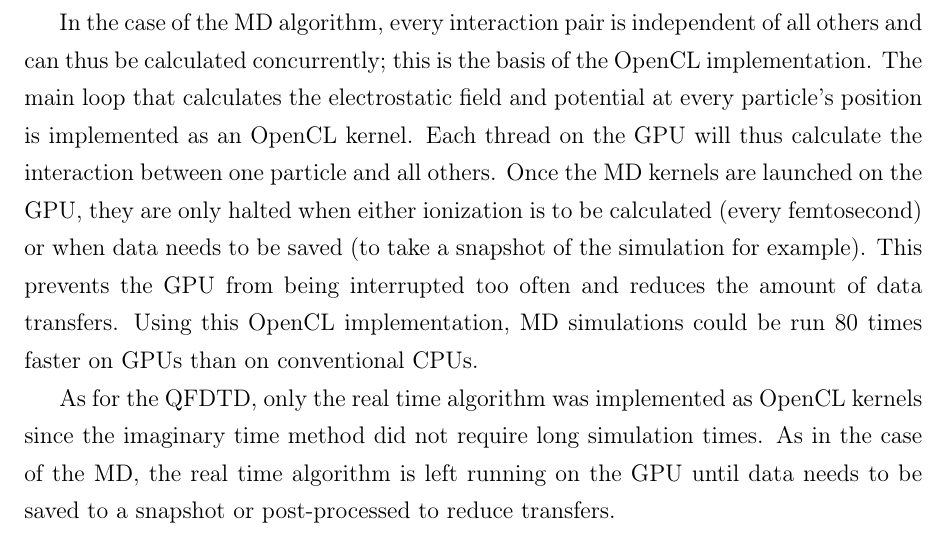
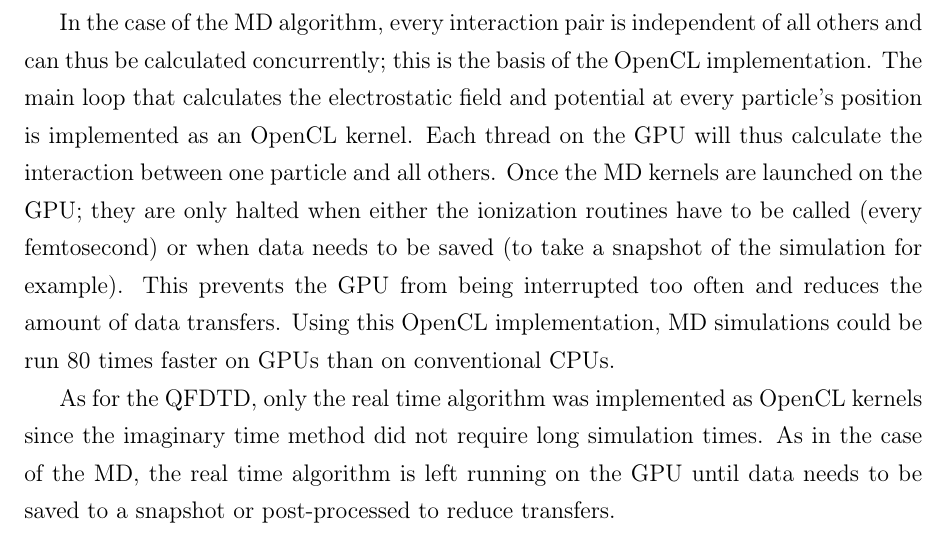
Before and after one commit to nbigaouette/thesis, a LaTeX thesis (thesis.tex, which reads chapter_2p6_opencl.tex): part of page 68 of 122, cut so that both start at the same text. Compiled offline with pdfLaTeX.

Commit message:
Page 56: Rephrasing of transfer from GPU for ionization

```diff
--- a/chapter_2p6_opencl.tex
+++ b/chapter_2p6_opencl.tex
@@ -106,8 +106,8 @@
 OpenCL implementation. The main loop that calculates the electrostatic field
 and potential at every particle's position is implemented as an OpenCL kernel.
 Each thread on the GPU will thus calculate the interaction between one particle
-and all others. Once the MD kernels are launched on the GPU, they are only
-halted when either ionization is to be calculated (every femtosecond) or
+and all others. Once the MD kernels are launched on the GPU; they are only
+halted when either the ionization routines have to be called (every femtosecond) or
 when data needs to be saved (to take a snapshot of the simulation for example).
 This prevents the GPU from being interrupted too often and reduces the amount of
 data transfers. Using this OpenCL implementation, MD simulations could be run
```
